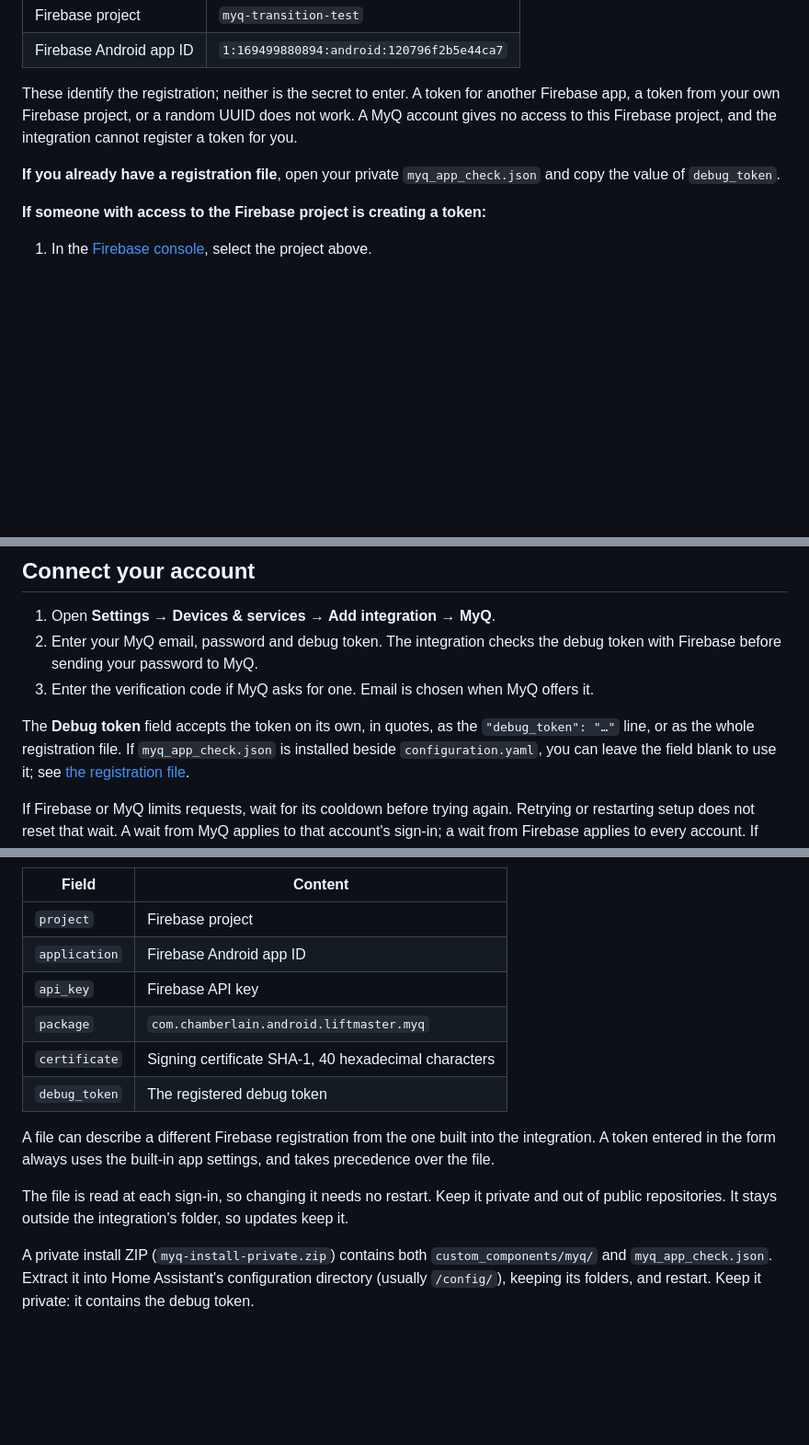
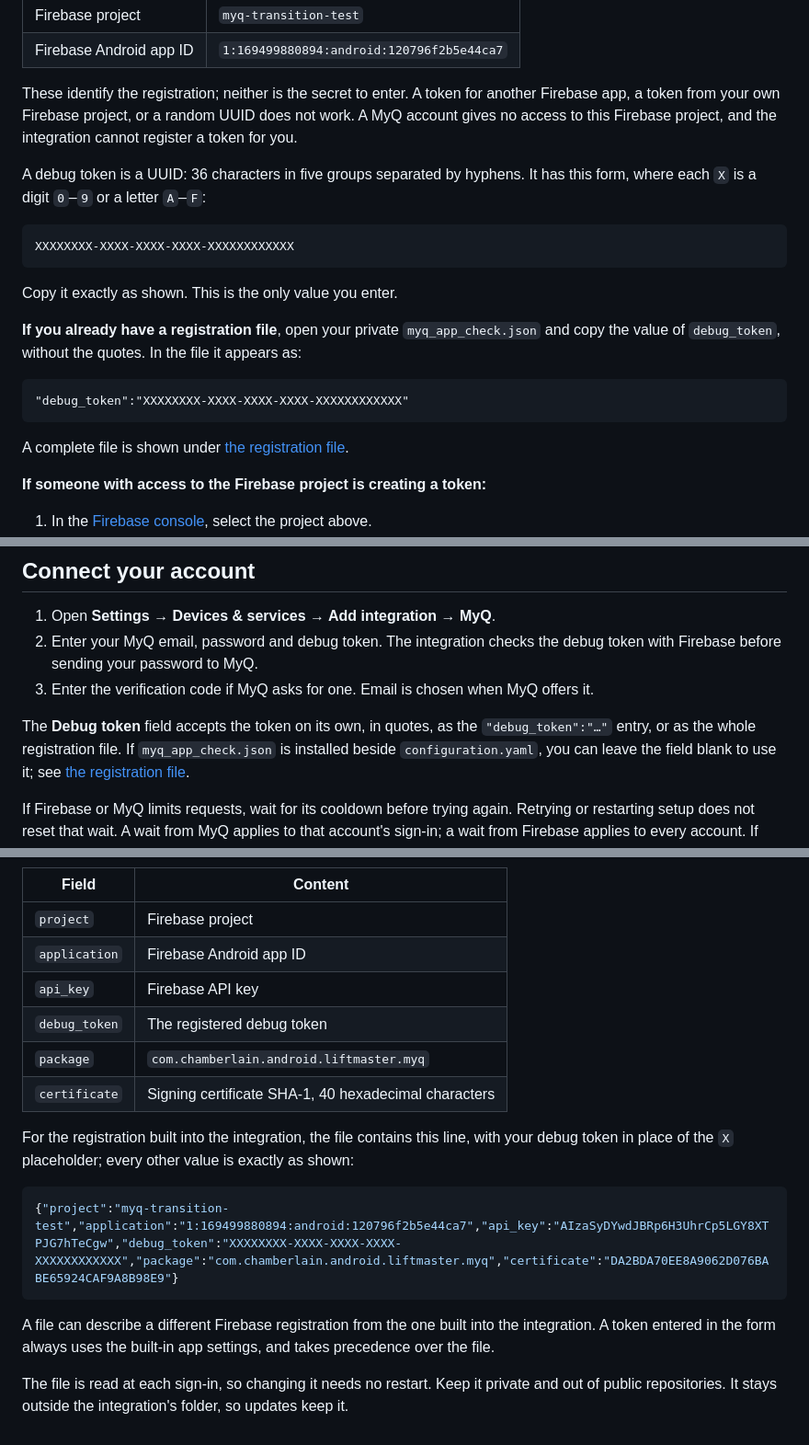
Before and after one commit to kedube/ha-myq, a Markdown page: docs/sign-in.md, 3 parts joined by grey strips. Shown at 92% size. Drawn GitHub-style; blank space fills up the shorter version.

Commit message:
Documentation update

````diff
--- a/docs/sign-in.md
+++ b/docs/sign-in.md
@@ -31,8 +31,24 @@ another Firebase app, a token from your own Firebase project, or a random UUID
 does not work. A MyQ account gives no access to this Firebase project, and the
 integration cannot register a token for you.
 
+A debug token is a UUID: 36 characters in five groups separated by hyphens.
+It has this form, where each `X` is a digit `0`–`9` or a letter `A`–`F`:
+
+```text
+XXXXXXXX-XXXX-XXXX-XXXX-XXXXXXXXXXXX
+```
+
+Copy it exactly as shown. This is the only value you enter.
+
 **If you already have a registration file**, open your private
-`myq_app_check.json` and copy the value of `debug_token`.
+`myq_app_check.json` and copy the value of `debug_token`, without the quotes.
+In the file it appears as:
+
+```text
+"debug_token":"XXXXXXXX-XXXX-XXXX-XXXX-XXXXXXXXXXXX"
+```
+
+A complete file is shown under [the registration file](#the-registration-file).
 
 **If someone with access to the Firebase project is creating a token:**
 
@@ -64,7 +80,7 @@ saved by the integration, and you need it again to reconnect.
    offers it.
 
 The **Debug token** field accepts the token on its own, in quotes, as the
-`"debug_token": "…"` line, or as the whole registration file. If
+`"debug_token":"…"` entry, or as the whole registration file. If
 `myq_app_check.json` is installed beside `configuration.yaml`, you can leave the
 field blank to use it; see [the registration file](#the-registration-file).
 
@@ -130,9 +146,17 @@ JSON object with:
 | `project` | Firebase project |
 | `application` | Firebase Android app ID |
 | `api_key` | Firebase API key |
+| `debug_token` | The registered debug token |
 | `package` | `com.chamberlain.android.liftmaster.myq` |
 | `certificate` | Signing certificate SHA-1, 40 hexadecimal characters |
-| `debug_token` | The registered debug token |
+
+For the registration built into the integration, the file contains this line,
+with your debug token in place of the `X` placeholder; every other value is
+exactly as shown:
+
+```json
+{"project":"myq-transition-test","application":"1:169499880894:android:120796f2b5e44ca7","api_key":"AIzaSyDYwdJBRp6H3UhrCp5LGY8XTPJG7hTeCgw","debug_token":"XXXXXXXX-XXXX-XXXX-XXXX-XXXXXXXXXXXX","package":"com.chamberlain.android.liftmaster.myq","certificate":"DA2BDA70EE8A9062D076BABE65924CAF9A8B98E9"}
+```
 
 A file can describe a different Firebase registration from the one built into
 the integration. A token entered in the form always uses the built-in app
@@ -141,8 +165,3 @@ settings, and takes precedence over the file.
 The file is read at each sign-in, so changing it needs no restart. Keep it
 private and out of public repositories. It stays outside the integration's
 folder, so updates keep it.
-
-A private install ZIP (`myq-install-private.zip`) contains both
-`custom_components/myq/` and `myq_app_check.json`. Extract it into Home
-Assistant's configuration directory (usually `/config/`), keeping its folders,
-and restart. Keep it private: it contains the debug token.
````
Also changed, not shown: README.md (+11 -4 lines), docs/images/camera.png (added), docs/images/door.png (added), docs/images/integration.png (added), docs/images/panel.png (added).
